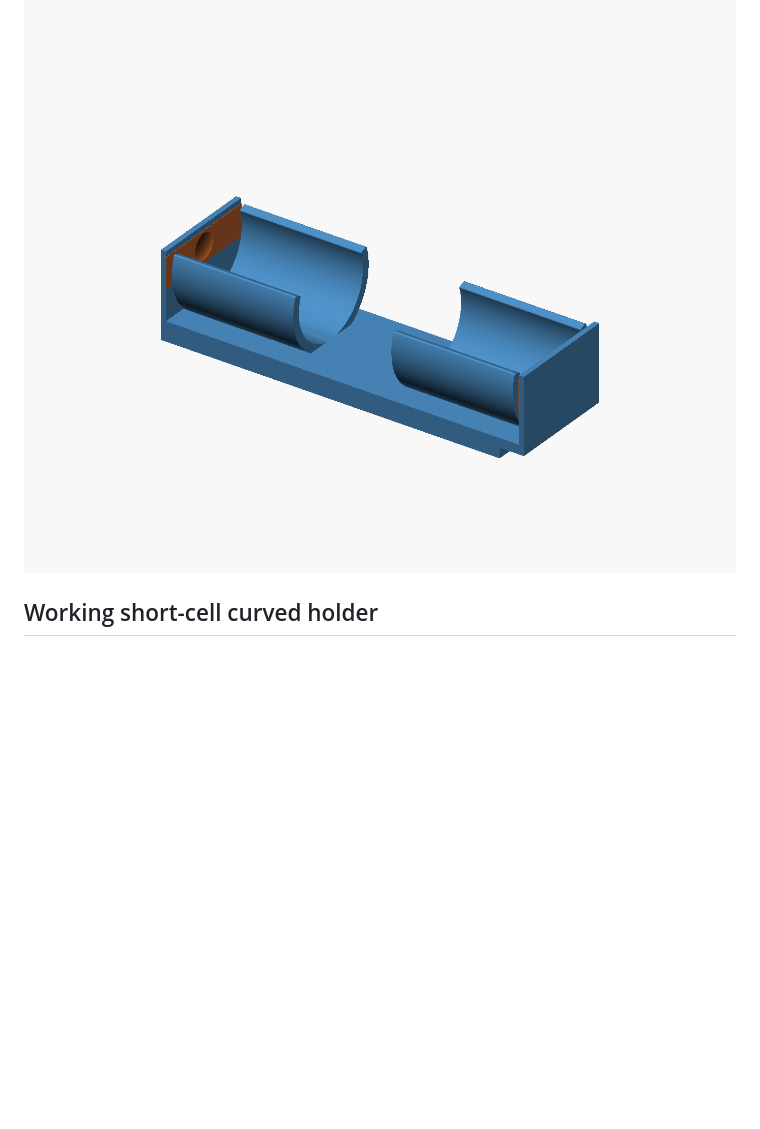
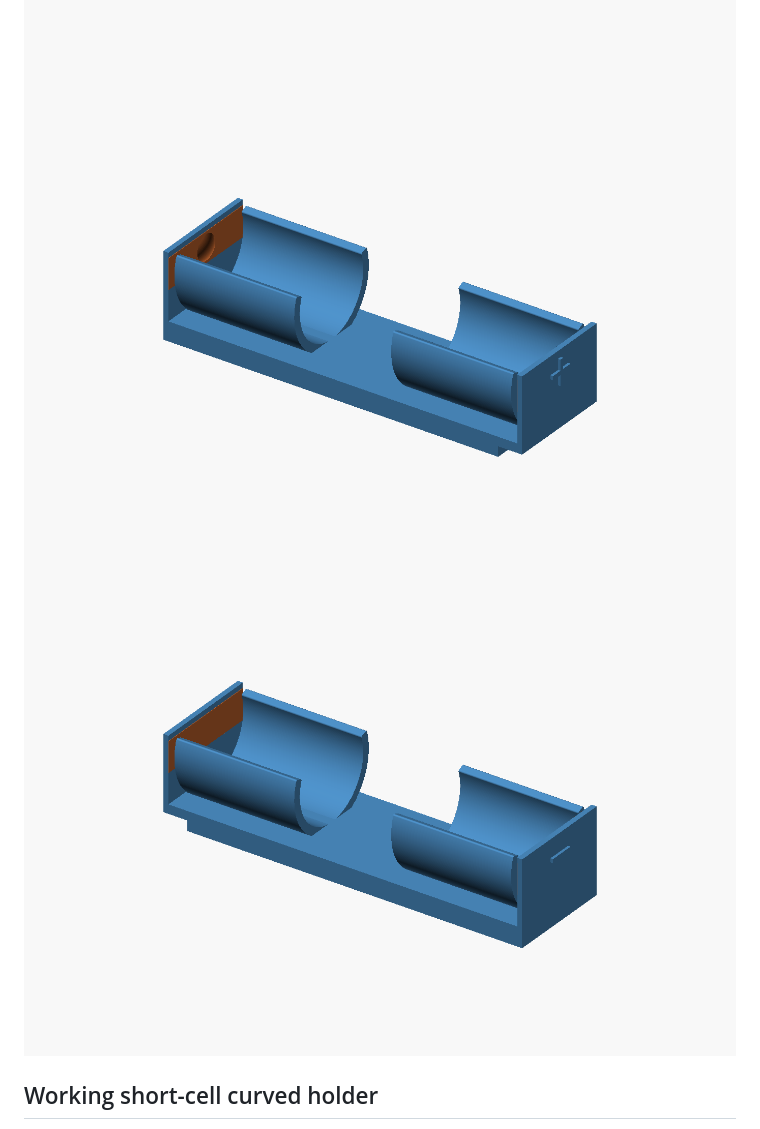
Before and after one commit to reality2-ai/r2-3dprint, a Markdown page: battery-holder/README.md, the part around one of its changes. Rendered like a GitHub page; pictures changed too: battery-holder/images/protected-single-contact.png, battery-holder/images/protected-single-negative.png (added), battery-holder/images/protected-single-side.png; blank space fills up the shorter version.

Commit message:
Increase battery contact preload and add raised polarity marks

```diff
--- a/battery-holder/README.md
+++ b/battery-holder/README.md
@@ -51,7 +65,8 @@ geometry checks do not measure grip, contact pressure or print quality.
 
 ![Protected single-cell holder](images/protected-single-assembly.png)
 ![Side view showing the flush end and overhang](images/protected-single-side.png)
-![Copper tape over the rounded negative-end bump](images/protected-single-contact.png)
+![Copper tape over the rounded bump and the outside positive mark](images/protected-single-contact.png)
+![Outside negative mark on the flush end](images/protected-single-negative.png)
 
 ## Working short-cell curved holder
 
```
Also changed, not shown: other parts of battery-holder/README.md (+36 -22 lines), CLAUDE.md (+20 -15 lines), battery-holder/images/protected-single-assembly.png, 3 other files.
